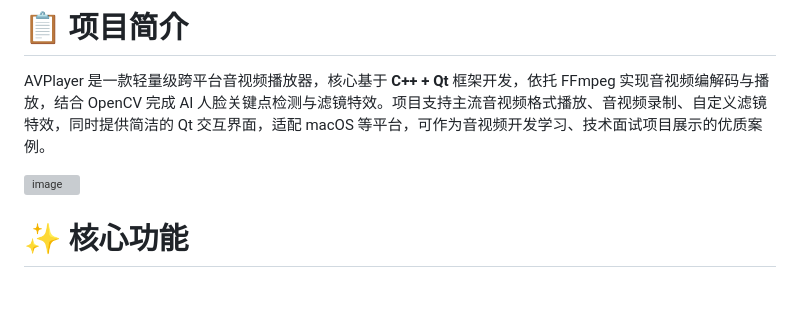
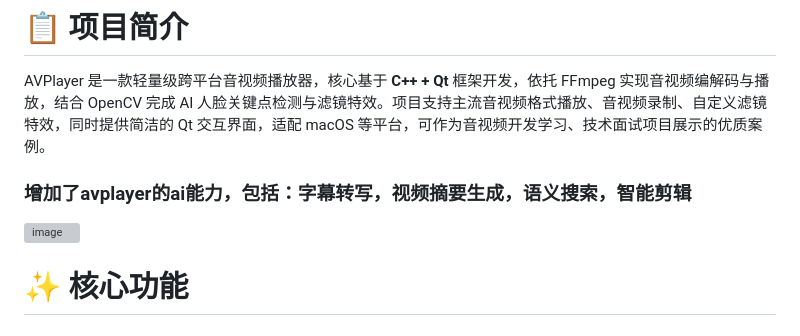
Before and after one commit to Qiao12-pixel/avplayer, a Markdown page: README.md, the part around one of its changes. Drawn GitHub-style; blank space fills up the shorter version; grey boxes are pictures that could not be loaded.

```diff
--- a/README.md
+++ b/README.md
@@ -1,4 +1,5 @@
 # 📋 项目简介
 
 AVPlayer 是一款轻量级跨平台音视频播放器，核心基于 **C++ + Qt** 框架开发，依托 FFmpeg 实现音视频编解码与播放，结合 OpenCV 完成 AI 人脸关键点检测与滤镜特效。项目支持主流音视频格式播放、音视频录制、自定义滤镜特效，同时提供简洁的 Qt 交互界面，适配 macOS 等平台，可作为音视频开发学习、技术面试项目展示的优质案例。
+### 增加了avplayer的ai能力，包括：字幕转写，视频摘要生成，语义搜索，智能剪辑
 
```
Also changed, not shown: other parts of README.md (+2 -1 lines).
